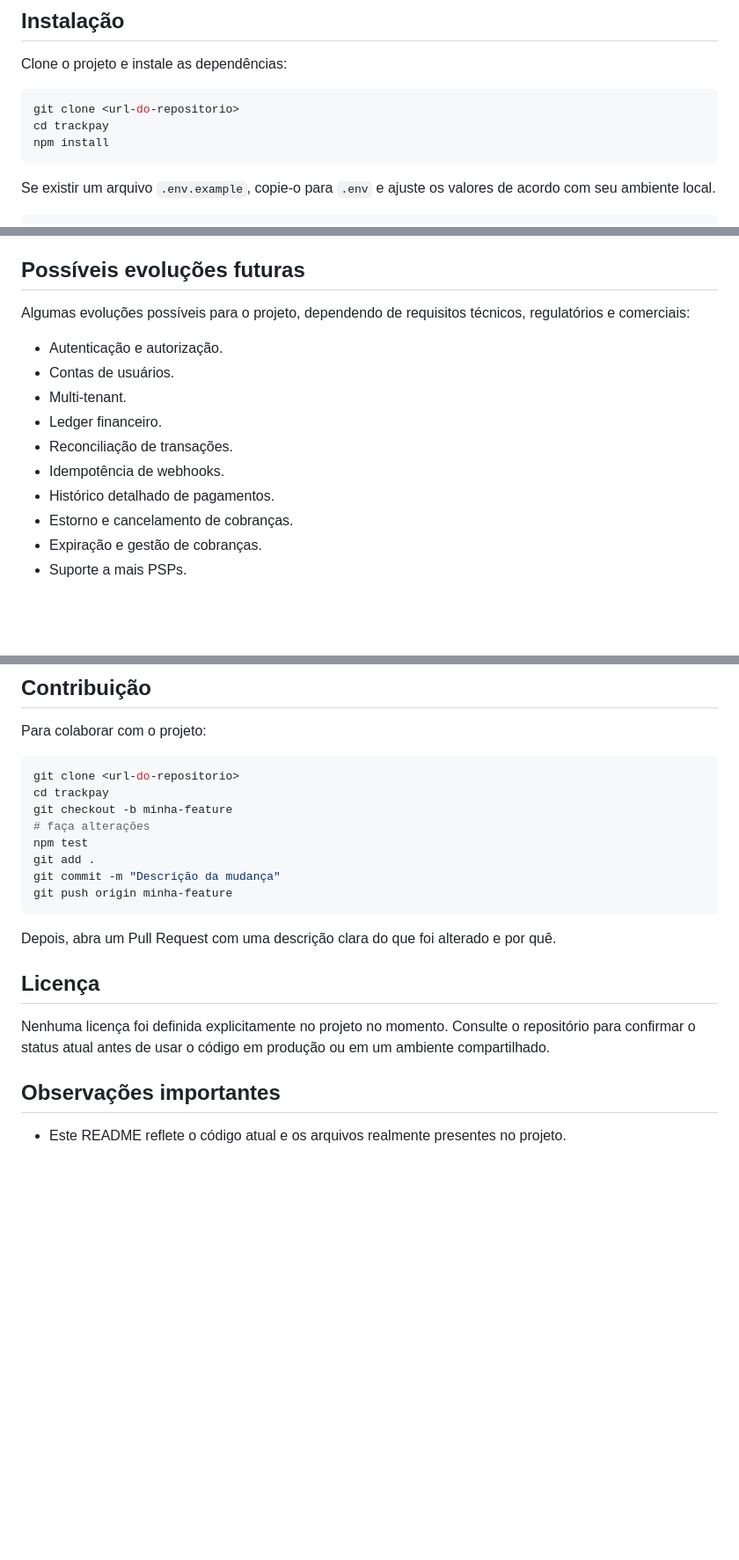
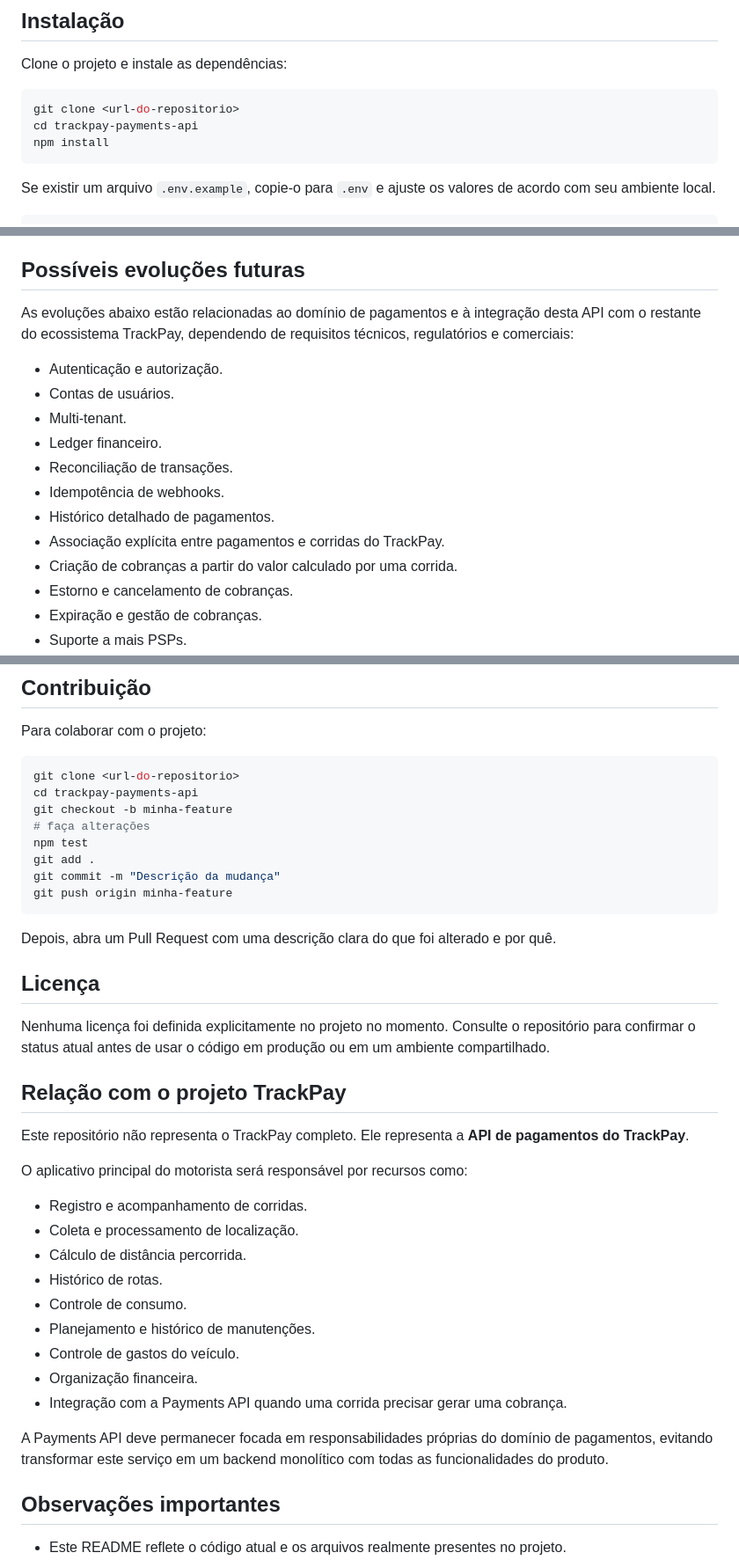
Before and after one commit to luiaraujo2906-ux/TrackPay-backend, a Markdown page: README.md, 3 parts joined by grey strips. Shown at 88% size. Rendered like a GitHub page; blank space fills up the shorter version.

````diff
--- a/README.md
+++ b/README.md
@@ -131,7 +165,7 @@ Clone o projeto e instale as dependências:
 
 ```bash
 git clone <url-do-repositorio>
-cd trackpay
+cd trackpay-payments-api
 npm install
 ```
 
@@ -491,7 +525,7 @@ O projeto é funcional como demonstração e protótipo, mas ainda possui alguma
 
 ## Possíveis evoluções futuras
 
-Algumas evoluções possíveis para o projeto, dependendo de requisitos técnicos, regulatórios e comerciais:
+As evoluções abaixo estão relacionadas ao domínio de pagamentos e à integração desta API com o restante do ecossistema TrackPay, dependendo de requisitos técnicos, regulatórios e comerciais:
 
 - Autenticação e autorização.
 - Contas de usuários.
@@ -500,6 +534,8 @@ Algumas evoluções possíveis para o projeto, dependendo de requisitos técnico
 - Reconciliação de transações.
 - Idempotência de webhooks.
 - Histórico detalhado de pagamentos.
+- Associação explícita entre pagamentos e corridas do TrackPay.
+- Criação de cobranças a partir do valor calculado por uma corrida.
 - Estorno e cancelamento de cobranças.
 - Expiração e gestão de cobranças.
 - Suporte a mais PSPs.
@@ -533,7 +569,7 @@ Para colaborar com o projeto:
 
 ```bash
 git clone <url-do-repositorio>
-cd trackpay
+cd trackpay-payments-api
 git checkout -b minha-feature
 # faça alterações
 npm test
@@ -548,6 +584,24 @@ Depois, abra um Pull Request com uma descrição clara do que foi alterado e por
 
 Nenhuma licença foi definida explicitamente no projeto no momento. Consulte o repositório para confirmar o status atual antes de usar o código em produção ou em um ambiente compartilhado.
 
+## Relação com o projeto TrackPay
+
+Este repositório não representa o TrackPay completo. Ele representa a **API de pagamentos do TrackPay**.
+
+O aplicativo principal do motorista será responsável por recursos como:
+
+- Registro e acompanhamento de corridas.
+- Coleta e processamento de localização.
+- Cálculo de distância percorrida.
+- Histórico de rotas.
+- Controle de consumo.
+- Planejamento e histórico de manutenções.
+- Controle de gastos do veículo.
+- Organização financeira.
+- Integração com a Payments API quando uma corrida precisar gerar uma cobrança.
+
+A Payments API deve permanecer focada em responsabilidades próprias do domínio de pagamentos, evitando transformar este serviço em um backend monolítico com todas as funcionalidades do produto.
+
 ## Observações importantes
 
 - Este README reflete o código atual e os arquivos realmente presentes no projeto.
````
Also changed, not shown: other parts of README.md (+41 -7 lines).
